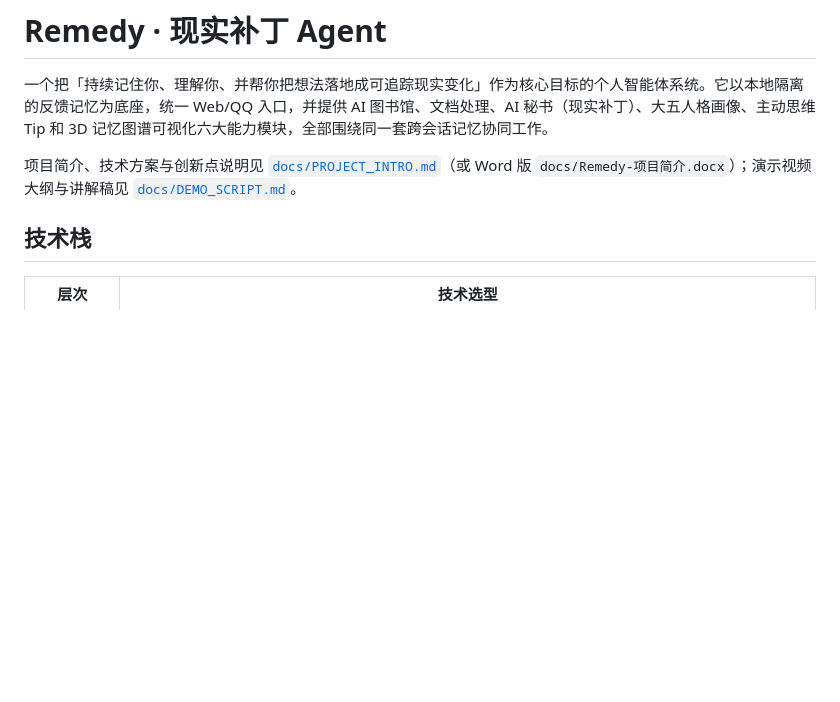
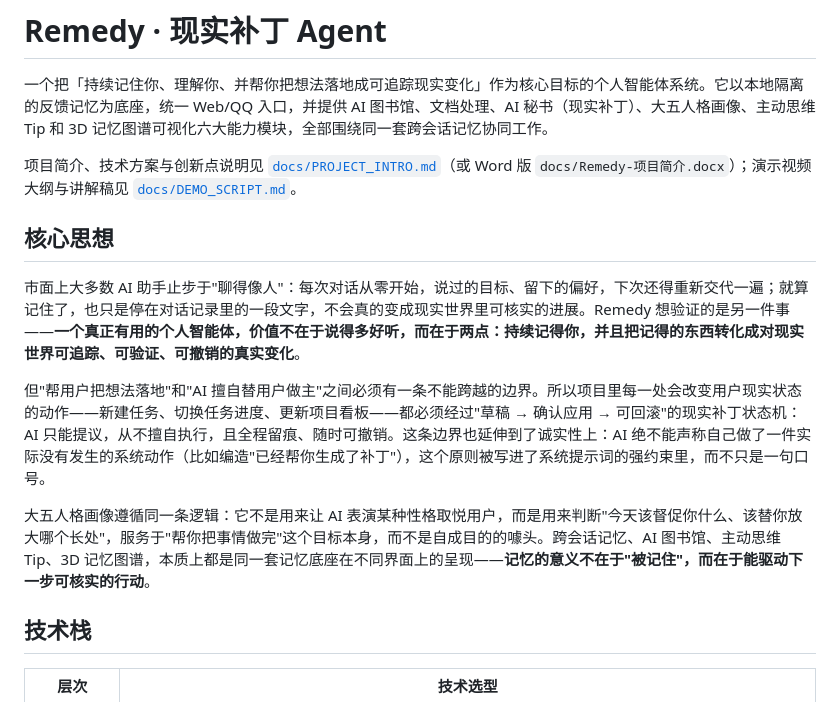
Before and after one commit to was11121/-, a Markdown page: README.md, the part around the change. GitHub-like rendering; blank space fills up the shorter version.

Commit message:
docs: add core-thesis section to README
Make the project's central idea explicit up front: memory that drives
verifiable, reversible real-world action (not just conversational recall),
bounded by a draft->applied->rollback trust model and an anti-hallucination
honesty rule, with personality scoring used purely to steer coaching rather
than roleplay.

Co-Authored-By: Claude Sonnet 5 <noreply@anthropic.com>
Claude-Session: https://claude.ai/code/session_012cnGLnhHPg8SqSsHkh97pv

```diff
--- a/README.md
+++ b/README.md
@@ -3,6 +3,14 @@
 一个把「持续记住你、理解你、并帮你把想法落地成可追踪现实变化」作为核心目标的个人智能体系统。它以本地隔离的反馈记忆为底座，统一 Web/QQ 入口，并提供 AI 图书馆、文档处理、AI 秘书（现实补丁）、大五人格画像、主动思维 Tip 和 3D 记忆图谱可视化六大能力模块，全部围绕同一套跨会话记忆协同工作。
 
 项目简介、技术方案与创新点说明见 [`docs/PROJECT_INTRO.md`](docs/PROJECT_INTRO.md)（或 Word 版 `docs/Remedy-项目简介.docx`）；演示视频大纲与讲解稿见 [`docs/DEMO_SCRIPT.md`](docs/DEMO_SCRIPT.md)。
+
+## 核心思想
+
+市面上大多数 AI 助手止步于"聊得像人"：每次对话从零开始，说过的目标、留下的偏好，下次还得重新交代一遍；就算记住了，也只是停在对话记录里的一段文字，不会真的变成现实世界里可核实的进展。Remedy 想验证的是另一件事——**一个真正有用的个人智能体，价值不在于说得多好听，而在于两点：持续记得你，并且把记得的东西转化成对现实世界可追踪、可验证、可撤销的真实变化**。
+
+但"帮用户把想法落地"和"AI 擅自替用户做主"之间必须有一条不能跨越的边界。所以项目里每一处会改变用户现实状态的动作——新建任务、切换任务进度、更新项目看板——都必须经过"草稿 → 确认应用 → 可回滚"的现实补丁状态机：AI 只能提议，从不擅自执行，且全程留痕、随时可撤销。这条边界也延伸到了诚实性上：AI 绝不能声称自己做了一件实际没有发生的系统动作（比如编造"已经帮你生成了补丁"），这个原则被写进了系统提示词的强约束里，而不只是一句口号。
+
+大五人格画像遵循同一条逻辑：它不是用来让 AI 表演某种性格取悦用户，而是用来判断"今天该督促你什么、该替你放大哪个长处"，服务于"帮你把事情做完"这个目标本身，而不是自成目的的噱头。跨会话记忆、AI 图书馆、主动思维 Tip、3D 记忆图谱，本质上都是同一套记忆底座在不同界面上的呈现——**记忆的意义不在于"被记住"，而在于能驱动下一步可核实的行动**。
 
 ## 技术栈
 
```
